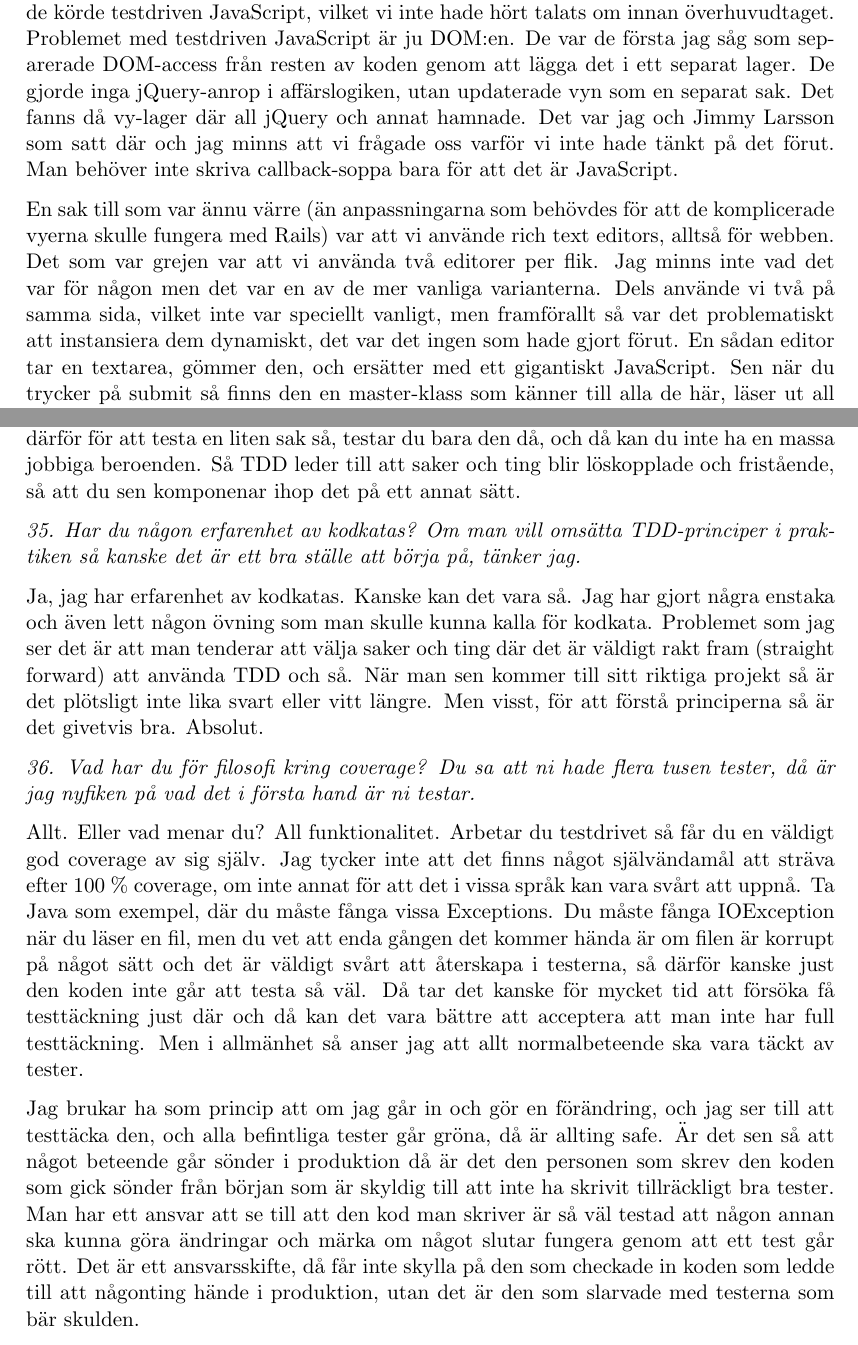
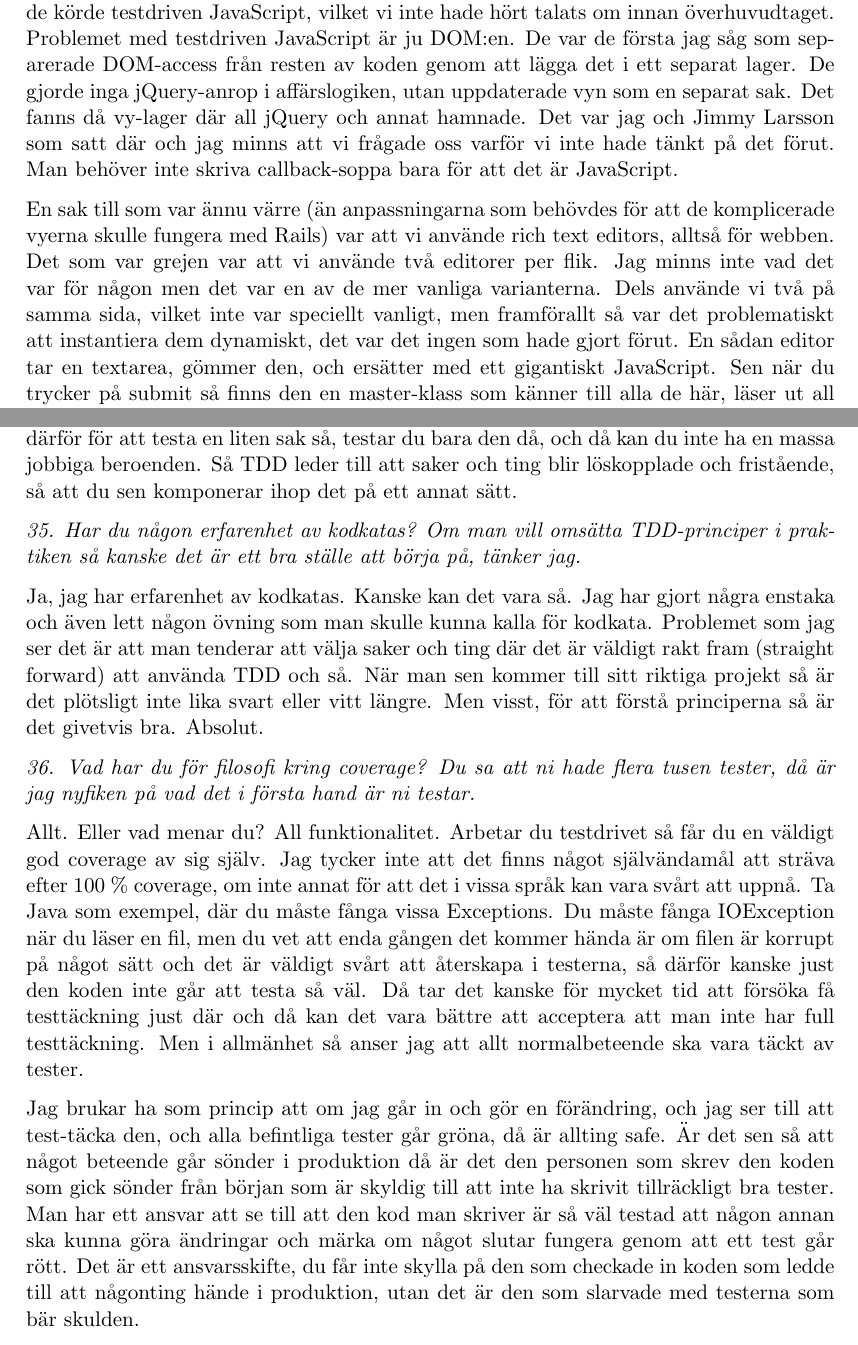
Before and after one commit to emilwall/exjobb, a LaTeX thesis (exjobb_thesis_emilwall.tex): two parts of pages 104 and 122 of 134, joined at a grey line, cut so that both start at the same text. Compiled offline with pdfLaTeX.

Commit message:
Typo fixes in appendix

```diff
--- a/exjobb_thesis_emilwall.tex
+++ b/exjobb_thesis_emilwall.tex
@@ -1933,9 +1933,9 @@ Det svåra var i första hand att hantera Rails. Med de ramverk som finns idag s
 
 \emph{4. Och det här gjorde ni testdrivet?}
 
-Ja, precis. Då hade vi varit på XP-konferensen i Trondheim (Agile Processes in Software Engineering and Extreme Programming 11th International Conference, XP 2010, Trondheim, Norway, June 1-4, 2010, Proceedings) där det var två som berättade om hur de körde testdriven JavaScript, vilket vi inte hade hört talats om innan överhuvudtaget. Problemet med testdriven JavaScript är ju DOM:en. De var de första jag såg som separerade DOM-access från resten av koden genom att lägga det i ett separat lager. De gjorde inga jQuery-anrop i affärslogiken, utan updaterade vyn som en separat sak. Det fanns då vy-lager där all jQuery och annat hamnade. Det var jag och Jimmy Larsson som satt där och jag minns att vi frågade oss varför vi inte hade tänkt på det förut. Man behöver inte skriva callback-soppa bara för att det är JavaScript.
-
-En sak till som var ännu värre (än anpassningarna som behövdes för att de komplicerade vyerna skulle fungera med Rails) var att vi använde rich text editors, alltså för webben. Det som var grejen var att vi använda två editorer per flik. Jag minns inte vad det var för någon men det var en av de mer vanliga varianterna. Dels använde vi två på samma sida, vilket inte var speciellt vanligt, men framförallt så var det problematiskt att instansiera dem dynamiskt, det var det ingen som hade gjort förut. En sådan editor tar en textarea, gömmer den, och ersätter med ett gigantiskt JavaScript. Sen när du trycker på submit så finns den en master-klass som känner till alla de här, läser ut all text, populerar textarean och skickar submit. Det där var riktigt svårt att hålla ordning på, för det var helt odokumenterat. Det var inte så svårt när vi listade ut hur allt fungerade, men innan dess var det mycket problem med att se till att viss kod kördes överhuvudtaget. Just den biten var kanske inte testdriven, men det tillkom tester på det efter ett tag. Även fast det egentligen bara var textinmatning så blev det ganska komplext ändå.
+Ja, precis. Då hade vi varit på XP-konferensen i Trondheim (Agile Processes in Software Engineering and Extreme Programming 11th International Conference, XP 2010, Trondheim, Norway, June 1-4, 2010, Proceedings) där det var två som berättade om hur de körde testdriven JavaScript, vilket vi inte hade hört talats om innan överhuvudtaget. Problemet med testdriven JavaScript är ju DOM:en. De var de första jag såg som separerade DOM-access från resten av koden genom att lägga det i ett separat lager. De gjorde inga jQuery-anrop i affärslogiken, utan uppdaterade vyn som en separat sak. Det fanns då vy-lager där all jQuery och annat hamnade. Det var jag och Jimmy Larsson som satt där och jag minns att vi frågade oss varför vi inte hade tänkt på det förut. Man behöver inte skriva callback-soppa bara för att det är JavaScript.
+
+En sak till som var ännu värre (än anpassningarna som behövdes för att de komplicerade vyerna skulle fungera med Rails) var att vi använde rich text editors, alltså för webben. Det som var grejen var att vi använde två editorer per flik. Jag minns inte vad det var för någon men det var en av de mer vanliga varianterna. Dels använde vi två på samma sida, vilket inte var speciellt vanligt, men framförallt så var det problematiskt att instantiera dem dynamiskt, det var det ingen som hade gjort förut. En sådan editor tar en textarea, gömmer den, och ersätter med ett gigantiskt JavaScript. Sen när du trycker på submit så finns den en master-klass som känner till alla de här, läser ut all text, populerar textarean och skickar submit. Det där var riktigt svårt att hålla ordning på, för det var helt odokumenterat. Det var inte så svårt när vi listade ut hur allt fungerade, men innan dess var det mycket problem med att se till att viss kod kördes överhuvudtaget. Just den biten var kanske inte testdriven, men det tillkom tester på det efter ett tag. Även fast det egentligen bara var textinmatning så blev det ganska komplext ändå.
 
 \emph{5. Minns du hur ni testade det?}
 
@@ -2323,7 +2323,7 @@ Behövs det någon annan menar du?
 
 \emph{34. Jag tänker att man kommer till vissa insikter när man jobbar testdrivet, kan du komma på några saker som TDD har lett till?}
 
-TDD leder till att du får avgränsade enheter. Vi kan ta ett exempel. Nu i sommar har jag skrivit ett plugin till ps3 media server, som ju ursprungligen utvecklades för att serva content till playstation 3, men som nu klarar en massa andra enheter. Den är extremt dåligt testad, de har inga automatiska tester, och när man är inne och roddar så märker man att allt sitter ihop med allting annat, i en enda stor röra. Om du vill använda en liten del så går inte det, för den sitter samman med 10 andra delar som inte går att få bort. Gör man saker testdrivet så blir det istället av naturliga skäl mer löskopplat därför för att testa en liten sak så, testar du bara den då, och då kan du inte ha en massa jobbiga beroenden. Så TDD leder till att saker och ting blir löskopplade och fristående, så att du sen komponenar ihop det på ett annat sätt.
+TDD leder till att du får avgränsade enheter. Vi kan ta ett exempel. Nu i sommar har jag skrivit ett plugin till ps3 media server, som ju ursprungligen utvecklades för att serva content till playstation 3, men som nu klarar en massa andra enheter. Den är extremt dåligt testad, de har inga automatiska tester, och när man är inne och roddar så märker man att allt sitter ihop med allting annat, i en enda stor röra. Om du vill använda en liten del så går inte det, för den sitter samman med 10 andra delar som inte går att få bort. Gör man saker testdrivet så blir det istället av naturliga skäl mer löskopplat därför för att testa en liten sak så, testar du bara den då, och då kan du inte ha en massa jobbiga beroenden. Så TDD leder till att saker och ting blir löskopplade och fristående, så att du sen komponerar ihop det på ett annat sätt.
 
 \emph{35. Har du någon erfarenhet av kodkatas? Om man vill omsätta TDD-principer i praktiken så kanske det är ett bra ställe att börja på, tänker jag.}
 
@@ -2333,7 +2333,7 @@ Ja, jag har erfarenhet av kodkatas. Kanske kan det vara så. Jag har gjort någr
 
 Allt. Eller vad menar du? All funktionalitet. Arbetar du testdrivet så får du en väldigt god coverage av sig själv. Jag tycker inte att det finns något självändamål att sträva efter 100 \% coverage, om inte annat för att det i vissa språk kan vara svårt att uppnå. Ta Java som exempel, där du måste fånga vissa Exceptions. Du måste fånga IOException när du läser en fil, men du vet att enda gången det kommer hända är om filen är korrupt på något sätt och det är väldigt svårt att återskapa i testerna, så därför kanske just den koden inte går att testa så väl. Då tar det kanske för mycket tid att försöka få testtäckning just där och då kan det vara bättre att acceptera att man inte har full testtäckning. Men i allmänhet så anser jag att allt normalbeteende ska vara täckt av tester.
 
-Jag brukar ha som princip att om jag går in och gör en förändring, och jag ser till att testtäcka den, och alla befintliga tester går gröna, då är allting safe. Är det sen så att något beteende går sönder i produktion då är det den personen som skrev den koden som gick sönder från början som är skyldig till att inte ha skrivit tillräckligt bra tester. Man har ett ansvar att se till att den kod man skriver är så väl testad att någon annan ska kunna göra ändringar och märka om något slutar fungera genom att ett test går rött. Det är ett ansvarsskifte, då får inte skylla på den som checkade in koden som ledde till att någonting hände i produktion, utan det är den som slarvade med testerna som bär skulden.
+Jag brukar ha som princip att om jag går in och gör en förändring, och jag ser till att test-täcka den, och alla befintliga tester går gröna, då är allting safe. Är det sen så att något beteende går sönder i produktion då är det den personen som skrev den koden som gick sönder från början som är skyldig till att inte ha skrivit tillräckligt bra tester. Man har ett ansvar att se till att den kod man skriver är så väl testad att någon annan ska kunna göra ändringar och märka om något slutar fungera genom att ett test går rött. Det är ett ansvarsskifte, du får inte skylla på den som checkade in koden som ledde till att någonting hände i produktion, utan det är den som slarvade med testerna som bär skulden.
 
 \emph{37. Hur ser du på när tester går röda utan att man egentligen gjort något fel? Hur ofta händer det för dig?}
 
```
Also changed, not shown: exjobb_thesis_emilwall.tex (8 more changed lines).
